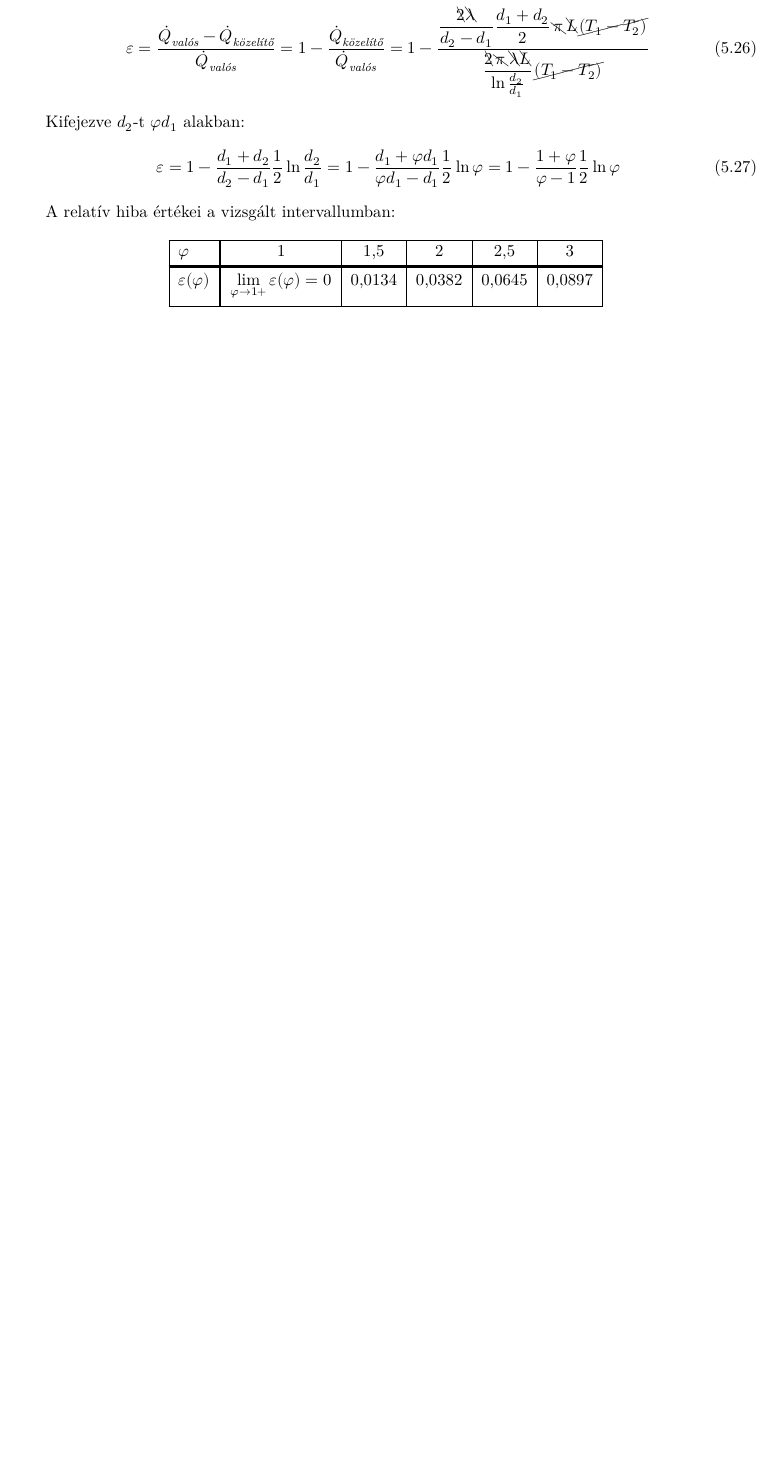
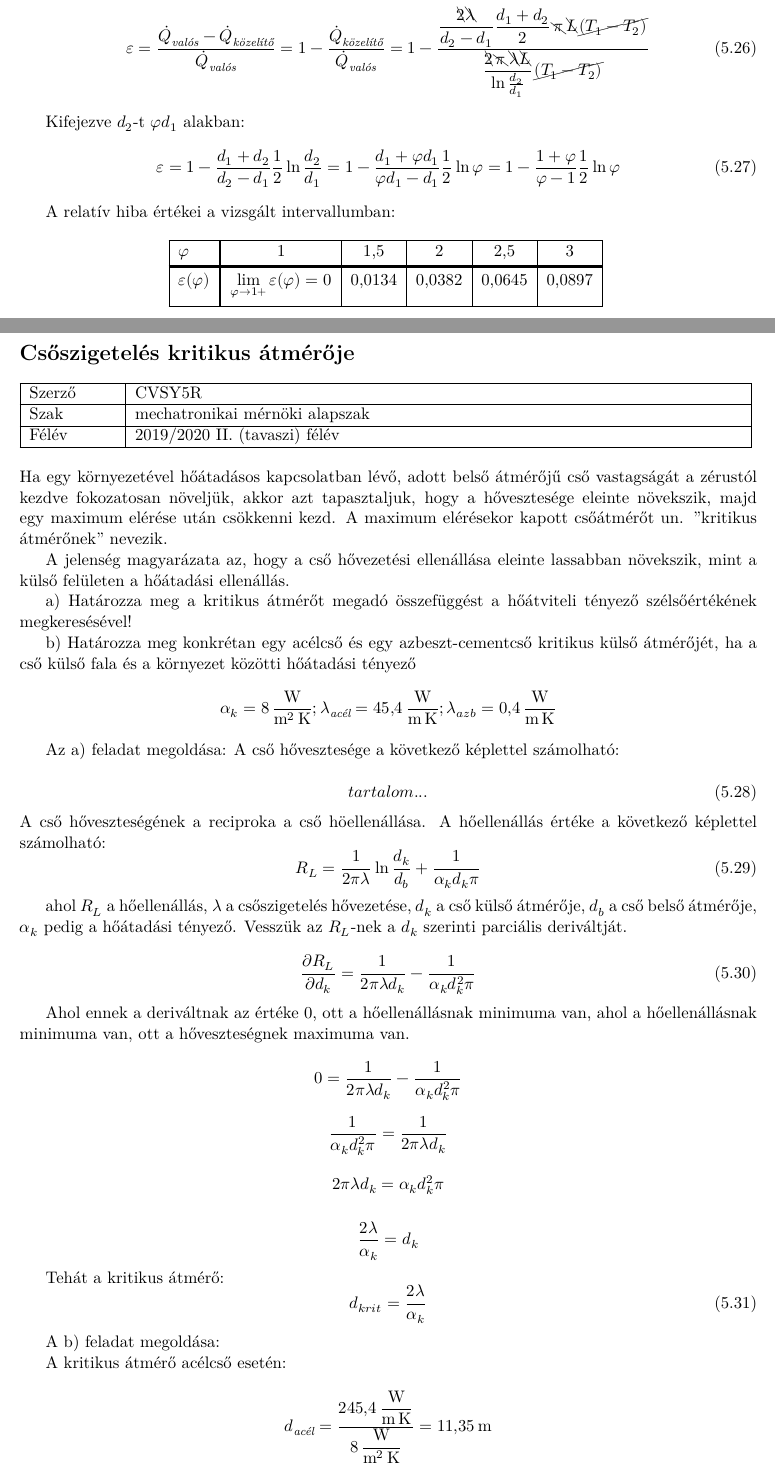
Before and after one commit to u9awby123/MHFGY, a LaTeX document (MHFGY.tex, which reads cvsy5r/cvsy5r_HS16.tex): part of page 14 of 24 before the commit and two parts of pages 14 and 15 of 27 after it, the two joined at a grey line, cut so that both start at the same text, the shorter picture padded with empty space. Compiled offline with XeLaTeX.

Commit message:
CVSY5R feladatok

```diff
--- /dev/null
+++ b/cvsy5r/cvsy5r_HS16.tex
@@ -0,0 +1,71 @@
+
+\section*{Csőszigetelés kritikus átmérője}
+
+% Hozzáadás a tartalomjegyzékhez azonos címmel
+\addcontentsline{toc}{section}{Csőszigetelés kritikus átmérője}
+
+% Táblázat a szerző adataival
+\begin{tabular}{ | p{2cm} | p{14cm} | }
+	\hline
+	Szerző & CVSY5R \\
+	\hline
+	Szak & mechatronikai mérnöki alapszak \\
+	\hline
+	Félév & 2019/2020 II. (tavaszi) félév \\
+	\hline
+\end{tabular}
+\vspace{0.5cm}
+
+% A feladat szövege
+\noindent Ha egy környezetével hőátadásos kapcsolatban lévő, adott belső átmérőjű cső vastagságát a zérustól kezdve fokozatosan növeljük, akkor azt tapasztaljuk, hogy a hővesztesége eleinte növekszik, majd egy maximum elérése után csökkenni kezd. A maximum elérésekor kapott csőátmérőt un. "kritikus átmérőnek" nevezik.
+
+A jelenség magyarázata az, hogy a cső hővezetési ellenállása eleinte lassabban növekszik, mint a külső felületen a hőátadási ellenállás.
+
+a) Határozza meg a kritikus átmérőt megadó összefüggést a hőátviteli tényező szélsőértékének megkeresésével!
+
+b) Határozza meg konkrétan egy acélcső és egy azbeszt-cementcső kritikus külső átmérőjét, ha a cső külső fala és a környezet közötti hőátadási tényező
+\[\alpha_k = \SI{8}{\watt\per\meter\squared\kelvin}; \lambda_{\textit{acél}} = \SI{45,4}{\watt\per\meter\kelvin}; \lambda_{azb} = \SI{0,4}{\watt\per\meter\kelvin}\]
+% A feladat megoldása
+
+Az a) feladat megoldása:
+A cső hővesztesége a következő képlettel számolható:
+
+\begin{equation}
+tartalom...
+\end{equation}
+A cső hőveszteségének a reciproka a cső höellenállása. A hőellenállás értéke a következő képlettel számolható:
+\begin{equation}
+	R_L = \frac{1}{2 \pi \lambda}\ln{\frac{d_k}{d_b}}+\frac{1}{\alpha_k d_k \pi}
+\end{equation}
+
+
+ahol \(R_L\) a hőellenállás, \(\lambda\) a csőszigetelés hővezetése, \(d_k\) a cső külső átmérője, \(d_b\) a cső belső átmérője, \(\alpha_k\) pedig a hőátadási tényező. Vesszük az \(R_L\)-nek a \(d_k\) szerinti parciális deriváltját.
+
+\begin{equation}
+	\frac{\partial R_L}{\partial d_k} = \frac{1}{2 \pi \lambda d_k} - \frac{1}{\alpha_k d_k^2 \pi}
+\end{equation}
+
+Ahol ennek a deriváltnak az értéke \(0\), ott a hőellenállásnak minimuma van, ahol a hőellenállásnak minimuma van, ott a hőveszteségnek maximuma van.
+
+\[0 = \frac{1}{2 \pi \lambda d_k}-\frac{1}{\alpha_k d_k^2 \pi}\]
+
+\[\frac{1}{\alpha_k d_k^2 \pi} = \frac{1}{2 \pi \lambda d_k}\]
+
+\[2 \pi \lambda d_k = \alpha_k d_k^2 \pi\]
+
+\[\frac{2 \lambda}{\alpha_k} = d_k\]
+
+Tehát a kritikus átmérő:
+\begin{equation}
+	d_{krit} = \frac{2 \lambda}{\alpha_k}
+\end{equation}
+
+A b) feladat megoldása:
+
+A kritikus átmérő acélcső esetén:
+
+\[d_{\textit{acél}} = \frac{2 \SI{45,4}{\watt\per\meter\kelvin}}{\SI{8}{\watt\per\meter\squared\kelvin}} = \SI{11,35}{\meter}\]
+
+A kritikus átmérő azbeszt cső esetén:
+
+\[d_{azb} = \frac{2 \SI{0,1}{\watt\per\meter\kelvin}}{\SI{8}{\watt\per\meter\squared\kelvin}} = \SI{0,025}{\meter}\]
```
Also changed, not shown: MHFGY.tex (+1 -1 lines), MHFGY.pdf, cvsy5r/cvsy5r_HS16.pdf (added), cvsy5r/cvsy5r_HS16.tex (83 more changed lines).
